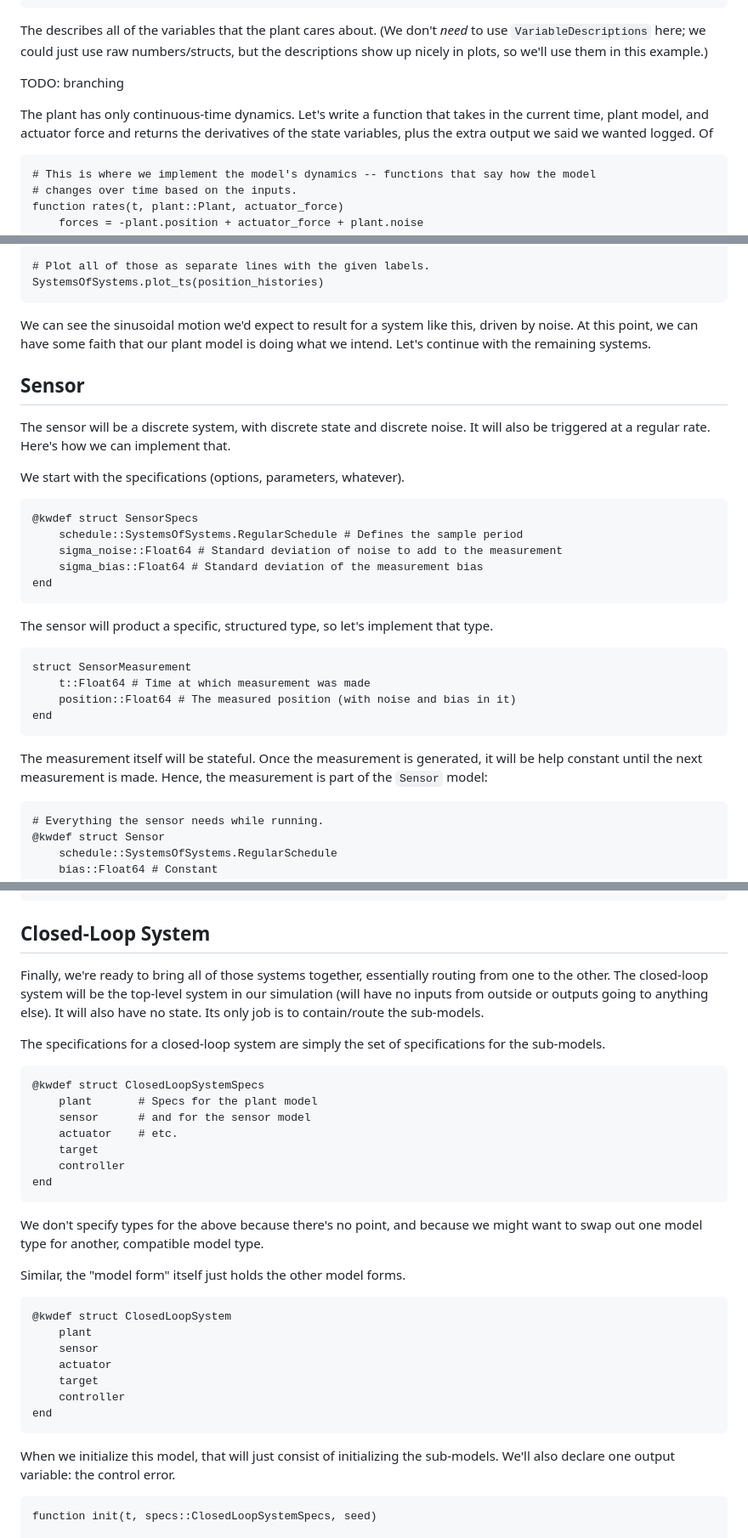
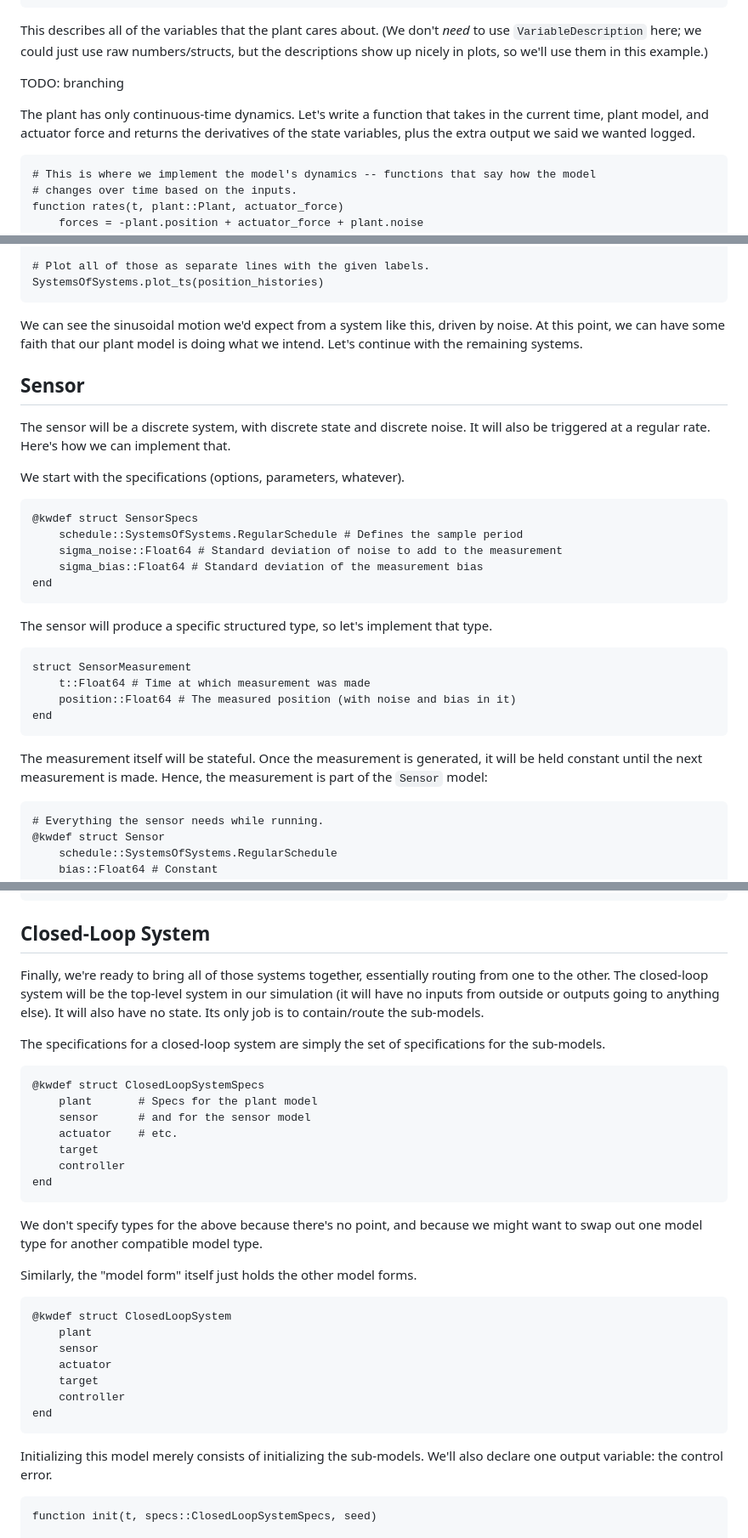
Before and after one commit to Gradient-Aerospace/SystemsOfSystems.jl, a Markdown page: doc/src/control_system_example.md, 3 parts joined by grey strips. Shown at 85% size. Rendered like a GitHub page.

````diff
--- a/doc/src/control_system_example.md
+++ b/doc/src/control_system_example.md
@@ -149,11 +149,11 @@ end
 ;
 ```
 
-The describes all of the variables that the plant cares about. (We don't _need_ to use `VariableDescriptions` here; we could just use raw numbers/structs, but the descriptions show up nicely in plots, so we'll use them in this example.)
+This describes all of the variables that the plant cares about. (We don't _need_ to use `VariableDescription` here; we could just use raw numbers/structs, but the descriptions show up nicely in plots, so we'll use them in this example.)
 
 TODO: branching
 
-The plant has only continuous-time dynamics. Let's write a function that takes in the current time, plant model, and actuator force and returns the derivatives of the state variables, plus the extra output we said we wanted logged. Of
+The plant has only continuous-time dynamics. Let's write a function that takes in the current time, plant model, and actuator force and returns the derivatives of the state variables, plus the extra output we said we wanted logged.
 
 ```@example controls
 # This is where we implement the model's dynamics -- functions that say how the model
@@ -246,7 +246,7 @@ end
 SystemsOfSystems.plot_ts(position_histories)
 ```
 
-We can see the sinusoidal motion we'd expect to result for a system like this, driven by noise. At this point, we can have some faith that our plant model is doing what we intend. Let's continue with the remaining systems.
+We can see the sinusoidal motion we'd expect from a system like this, driven by noise. At this point, we can have some faith that our plant model is doing what we intend. Let's continue with the remaining systems.
 
 ## Sensor
 
@@ -262,7 +262,7 @@ We start with the specifications (options, parameters, whatever).
 end
 ```
 
-The sensor will product a specific, structured type, so let's implement that type.
+The sensor will produce a specific structured type, so let's implement that type.
 
 ```@example controls
 struct SensorMeasurement
@@ -271,7 +271,7 @@ struct SensorMeasurement
 end
 ```
 
-The measurement itself will be stateful. Once the measurement is generated, it will be help constant until the next measurement is made. Hence, the measurement is part of the `Sensor` model:
+The measurement itself will be stateful. Once the measurement is generated, it will be held constant until the next measurement is made. Hence, the measurement is part of the `Sensor` model:
 
 ```@example controls
 # Everything the sensor needs while running.
@@ -617,7 +616,7 @@ end
 
 ## Closed-Loop System
 
-Finally, we're ready to bring all of those systems together, essentially routing from one to the other. The closed-loop system will be the top-level system in our simulation (will have no inputs from outside or outputs going to anything else). It will also have no state. Its only job is to contain/route the sub-models.
+Finally, we're ready to bring all of those systems together, essentially routing from one to the other. The closed-loop system will be the top-level system in our simulation (it will have no inputs from outside or outputs going to anything else). It will also have no state. Its only job is to contain/route the sub-models.
 
 The specifications for a closed-loop system are simply the set of specifications for the sub-models.
 
@@ -631,9 +630,9 @@ The specifications for a closed-loop system are simply the set of specifications
 end
 ```
 
-We don't specify types for the above because there's no point, and because we might want to swap out one model type for another, compatible model type.
+We don't specify types for the above because there's no point, and because we might want to swap out one model type for another compatible model type.
 
-Similar, the "model form" itself just holds the other model forms.
+Similarly, the "model form" itself just holds the other model forms.
 
 ```@example controls
 @kwdef struct ClosedLoopSystem
@@ -645,7 +644,7 @@ Similar, the "model form" itself just holds the other model forms.
 end
 ```
 
-When we initialize this model, that will just consist of initializing the sub-models. We'll also declare one output variable: the control error.
+Initializing this model merely consists of initializing the sub-models. We'll also declare one output variable: the control error.
 
 ```@example controls
 function init(t, specs::ClosedLoopSystemSpecs, seed)
````
Also changed, not shown: other parts of doc/src/control_system_example.md (+26 -25 lines), doc/src/index.md (+10 -10 lines).
